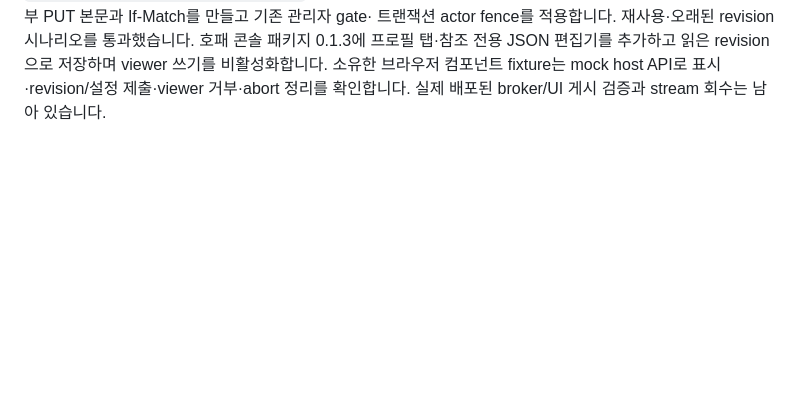
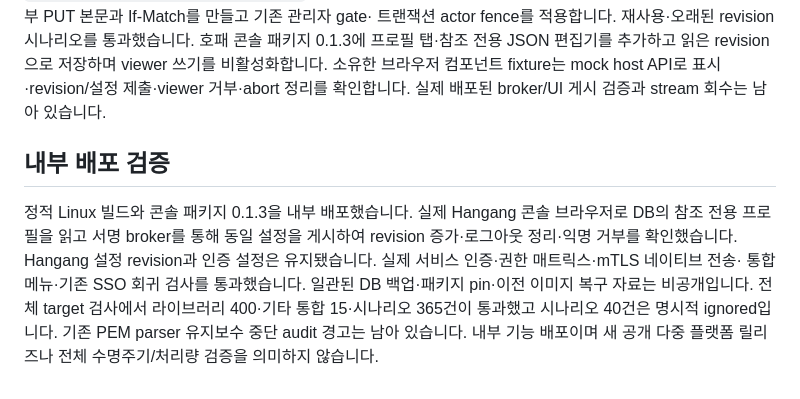
Before and after one commit to ziozzang/hopae, a Markdown page: docs/ko/AUTH_PROFILE_PUBLICATION.md, the part around one of its changes. GitHub-like rendering; blank space fills up the shorter version.

Commit message:
docs: record live delegated profile publication deployment [skip ci]

```diff
--- a/docs/ko/AUTH_PROFILE_PUBLICATION.md
+++ b/docs/ko/AUTH_PROFILE_PUBLICATION.md
@@ -109,3 +109,15 @@ middleware의 endpoint 허용 목록 연결은 남아 있으므로 새 쓰기는
 저장하며 viewer 쓰기를 비활성화합니다. 소유한 브라우저 컴포넌트 fixture는 mock host
 API로 표시·revision/설정 제출·viewer 거부·abort 정리를 확인합니다. 실제 배포된
 broker/UI 게시 검증과 stream 회수는 남아 있습니다.
+
+## 내부 배포 검증
+
+정적 Linux 빌드와 콘솔 패키지 0.1.3을 내부 배포했습니다. 실제 Hangang 콘솔
+브라우저로 DB의 참조 전용 프로필을 읽고 서명 broker를 통해 동일 설정을 게시하여
+revision 증가·로그아웃 정리·익명 거부를 확인했습니다. Hangang 설정 revision과
+인증 설정은 유지됐습니다. 실제 서비스 인증·권한 매트릭스·mTLS 네이티브 전송·
+통합 메뉴·기존 SSO 회귀 검사를 통과했습니다. 일관된 DB 백업·패키지 pin·이전
+이미지 복구 자료는 비공개입니다. 전체 target 검사에서 라이브러리 400·기타 통합
+15·시나리오 365건이 통과했고 시나리오 40건은 명시적 ignored입니다. 기존 PEM
+parser 유지보수 중단 audit 경고는 남아 있습니다. 내부 기능 배포이며 새 공개 다중
+플랫폼 릴리즈나 전체 수명주기/처리량 검증을 의미하지 않습니다.
```
Also changed, not shown: other parts of docs/ko/AUTH_PROFILE_PUBLICATION.md (+1 -1 lines), docs/AUTH_PROFILE_PUBLICATION.md (+15 -1 lines).
